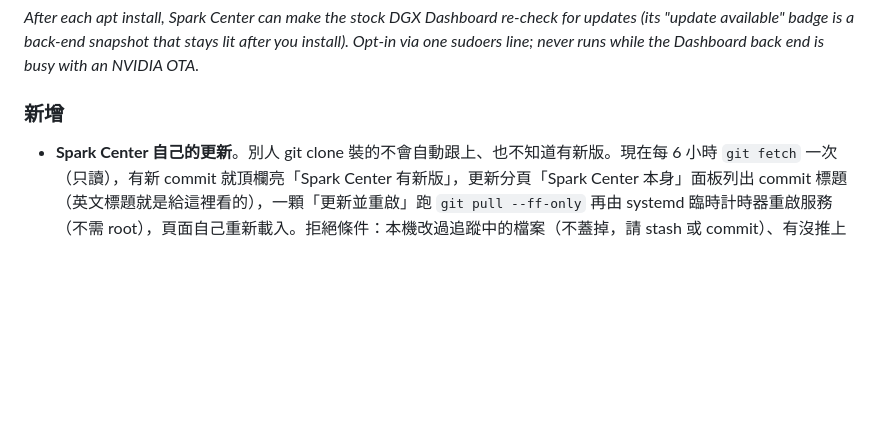
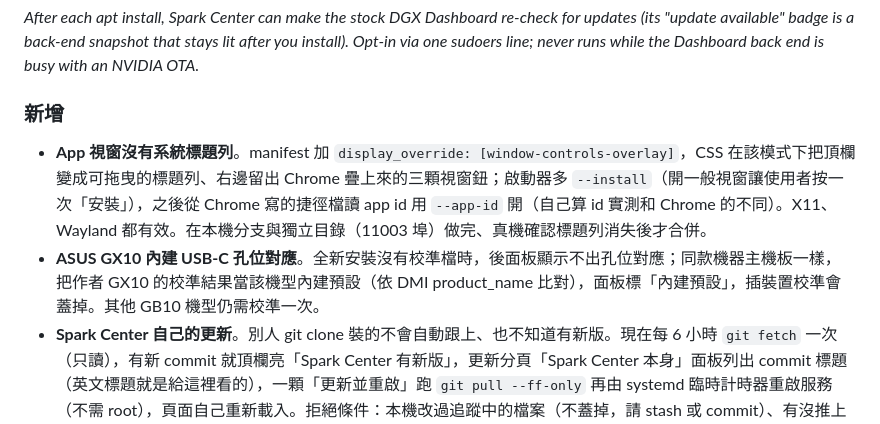
Before and after one commit to tiong6/spark-center, a Markdown page: CHANGELOG.md, the part around the change. GitHub-like rendering; blank space fills up the shorter version.

```diff
--- a/CHANGELOG.md
+++ b/CHANGELOG.md
@@ -10,6 +10,8 @@
 
 ### 新增
 
+- **App 視窗沒有系統標題列**。manifest 加 `display_override: [window-controls-overlay]`，CSS 在該模式下把頂欄變成可拖曳的標題列、右邊留出 Chrome 疊上來的三顆視窗鈕；啟動器多 `--install`（開一般視窗讓使用者按一次「安裝」），之後從 Chrome 寫的捷徑檔讀 app id 用 `--app-id` 開（自己算 id 實測和 Chrome 的不同）。X11、Wayland 都有效。在本機分支與獨立目錄（11003 埠）做完、真機確認標題列消失後才合併。
+- **ASUS GX10 內建 USB-C 孔位對應**。全新安裝沒有校準檔時，後面板顯示不出孔位對應；同款機器主機板一樣，把作者 GX10 的校準結果當該機型內建預設（依 DMI product_name 比對），面板標「內建預設」，插裝置校準會蓋掉。其他 GB10 機型仍需校準一次。
 - **Spark Center 自己的更新**。別人 git clone 裝的不會自動跟上、也不知道有新版。現在每 6 小時 `git fetch` 一次（只讀），有新 commit 就頂欄亮「Spark Center 有新版」，更新分頁「Spark Center 本身」面板列出 commit 標題（英文標題就是給這裡看的），一顆「更新並重啟」跑 `git pull --ff-only` 再由 systemd 臨時計時器重啟服務（不需 root），頁面自己重新載入。拒絕條件：本機改過追蹤中的檔案（不蓋掉，請 stash 或 commit）、有沒推上去的 commit、已是最新、有工作在跑、唯讀模式；不是 git clone 裝的不顯示這張卡。這次更新有動到 Node helper 時提醒重跑 sudo install。隔離測試：暫存 clone 退回 4 個 commit → 列出標題 → 改檔後拒絕 → 還原後 pull 成功歸零。
 - **硬體分頁的 BIOS 磚可以點開**：完整 BIOS 字串與廠商日期；fwupd 認得的系統韌體元件（EC、SoC、USB-C PD）各自版本、上次更新與 LVFS 說明；依 DMI 廠商給官方支援頁的超連結（ASUS 的 BIOS 頁確認有檔與說明；MSI、GIGABYTE、Dell、HP、Lenovo、Acer 是各家支援／下載頁，內容以該頁為準；NVIDIA Founders Edition 含 Leadtek 等經銷連到 NVIDIA 發行說明），不認得的廠牌不顯示。
 - **韌體面板顯示 LVFS 的版本說明與 BIOS 字串**。ASUS 的 EC／SoC／USB-C PD 韌體有上 LVFS，每一版都有摘要與說明（例如 SoC 0x03000007「OOBE、coreboot 穩定性、NCCL 效能改善」）；原本面板只有十六進位版本號。現在每個裝置下面可展開「已裝這版的說明」，有更新時再多一段「新版的說明」，讓人在按之前知道 NVIDIA OTA 會刷什麼。標題列加 DMI 的 BIOS 字串（GX10DGX.0105…），對得上 ASUS 官網的版本編號。 說明改成裝置列下方橫跨整表、預設收起的一列，不再把裝置欄撐高。
```
Also changed, not shown: README.md (+3 -1 lines).
